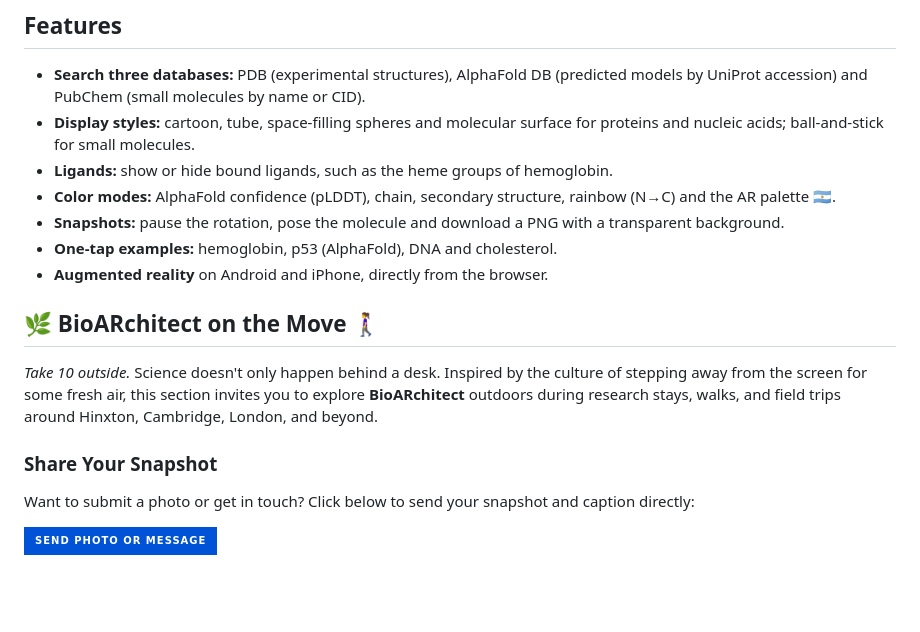
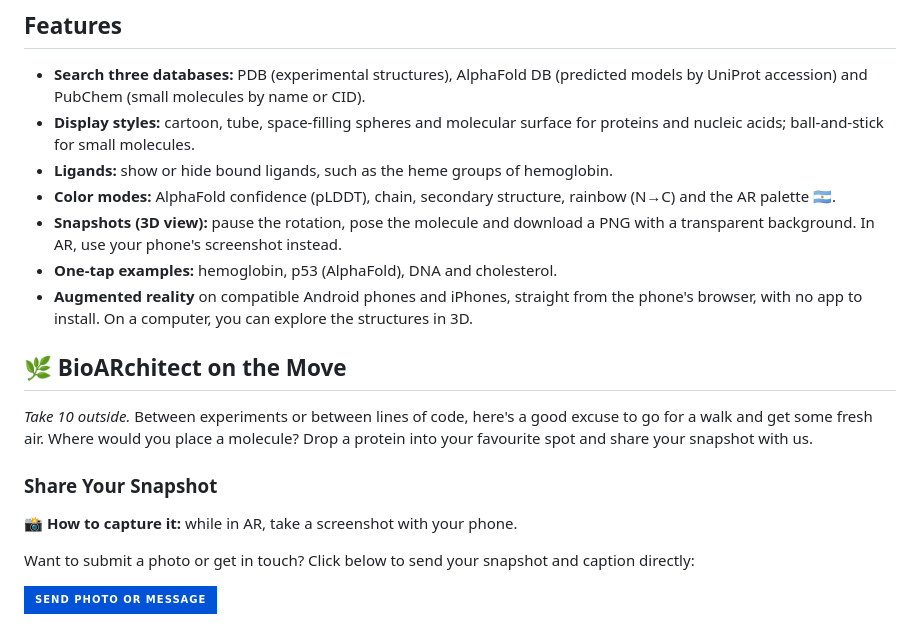
Before and after one commit to cpadillafranzotti/BioARchitect, a Markdown page: README.md, the part around the change. Drawn GitHub-style; badges without logos; blank space fills up the shorter version.

Commit message:
Enhance README with updated features and outdoor section
Updated descriptions for snapshots and augmented reality features. Revised the outdoor exploration section to encourage users to share their experiences.

```diff
--- a/README.md
+++ b/README.md
@@ -29,15 +29,18 @@ Open it on your phone and tap **View in AR** to see the structure in augmented r
 - **Display styles:** cartoon, tube, space-filling spheres and molecular surface for proteins and nucleic acids; ball-and-stick for small molecules.
 - **Ligands:** show or hide bound ligands, such as the heme groups of hemoglobin.
 - **Color modes:** AlphaFold confidence (pLDDT), chain, secondary structure, rainbow (N→C) and the AR palette 🇦🇷.
-- **Snapshots:** pause the rotation, pose the molecule and download a PNG with a transparent background.
+- **Snapshots (3D view):** pause the rotation, pose the molecule and download a PNG with a transparent background. In AR, use your phone's screenshot instead.
 - **One-tap examples:** hemoglobin, p53 (AlphaFold), DNA and cholesterol.
-- **Augmented reality** on Android and iPhone, directly from the browser.
+- **Augmented reality** on compatible Android phones and iPhones, straight from the phone's browser, with no app to install. On a computer, you can explore the structures in 3D.
 
-## 🌿 BioARchitect on the Move 🚶‍♀️
+## 🌿 BioARchitect on the Move
 
-*Take 10 outside.* Science doesn't only happen behind a desk. Inspired by the culture of stepping away from the screen for some fresh air, this section invites you to explore **BioARchitect** outdoors during research stays, walks, and field trips around Hinxton, Cambridge, London, and beyond.
+*Take 10 outside.* Between experiments or between lines of code, here's a good excuse to go for a walk and get some fresh air. Where would you place a molecule? Drop a protein into your favourite spot and share your snapshot with us.
 
 ### Share Your Snapshot
+
+📸 **How to capture it:** while in AR, take a screenshot with your phone.
+
 Want to submit a photo or get in touch? Click below to send your snapshot and caption directly:
 
 <p align="left">
```
